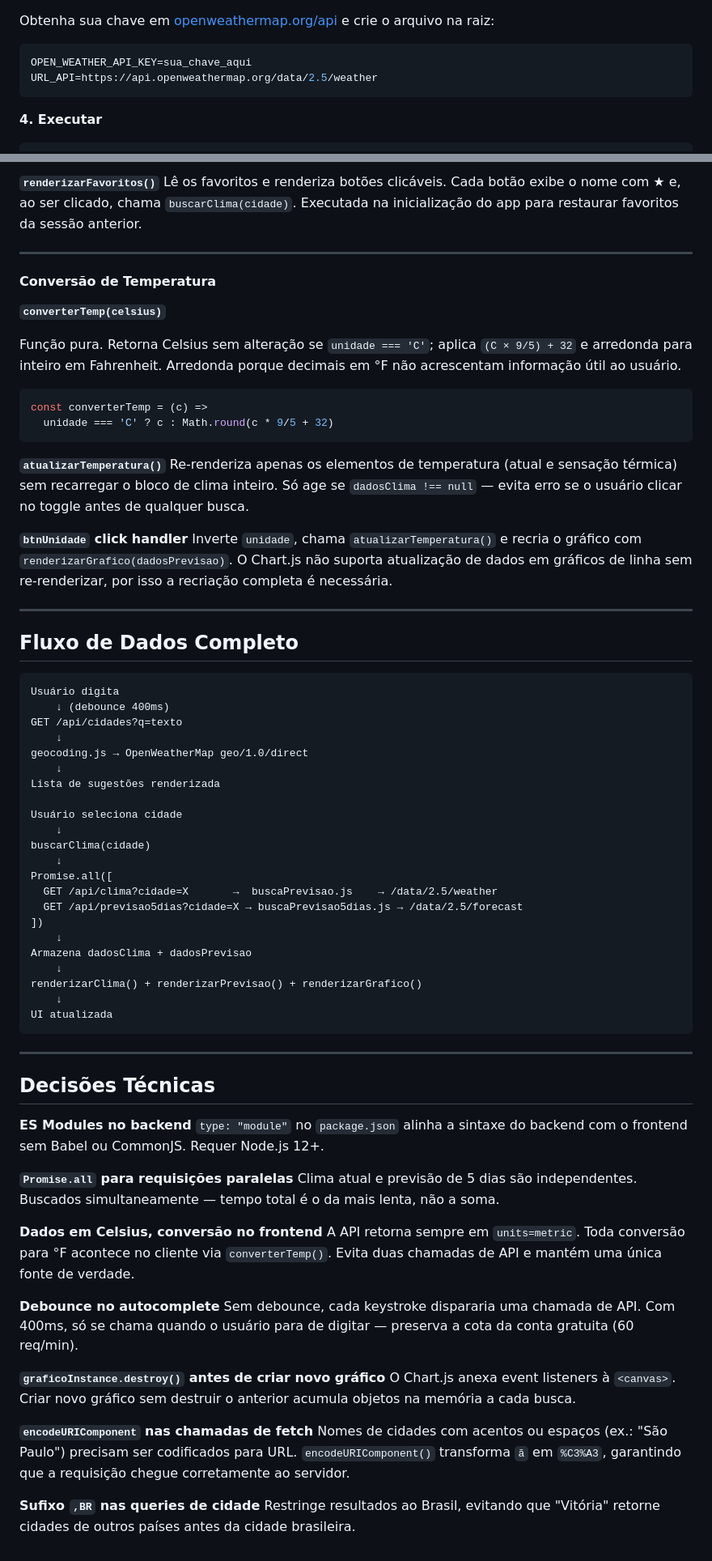
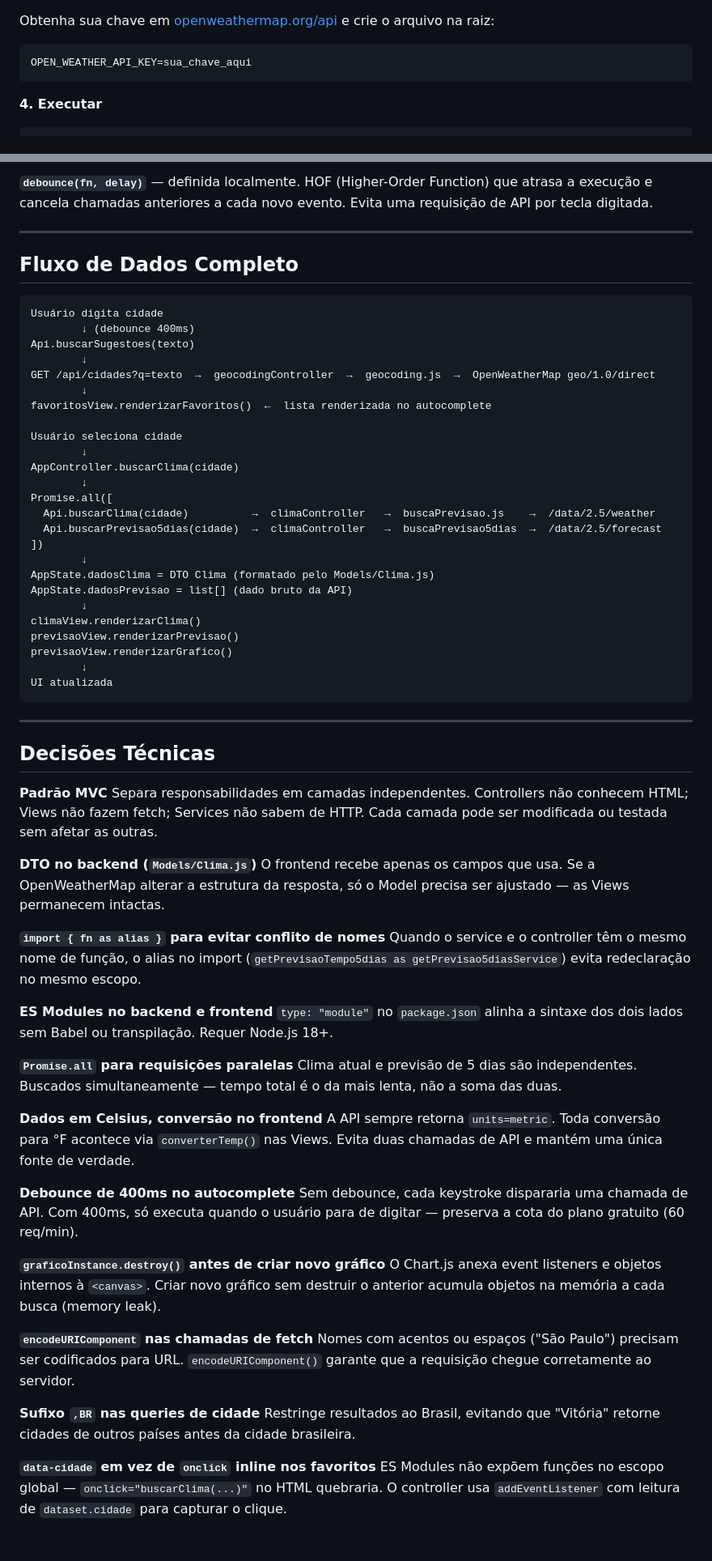
Before and after one commit to SamuelDeMarco-Dev/SitedePrevisaodoTempo, a Markdown page: README.md, 2 parts joined by grey strips. Shown at 81% size. Drawn GitHub-style.

````diff
--- a/README.md
+++ b/README.md
@@ -74,7 +126,6 @@ npm install
 Obtenha sua chave em [openweathermap.org/api](https://openweathermap.org/api) e crie o arquivo na raiz:
 ```env
 OPEN_WEATHER_API_KEY=sua_chave_aqui
-URL_API=https://api.openweathermap.org/data/2.5/weather
 ```
 
 **4. Executar**
@@ -394,51 +414,34 @@ Adiciona se não existir; remove se existir. Verifica com `includes()` (compara
-**`renderizarFavoritos()`**
-Lê os favoritos e renderiza botões clicáveis. Cada botão exibe o nome com ★ e, ao ser clicado, chama `buscarClima(cidade)`. Executada na inicialização do app para restaurar favoritos da sessão anterior.
-
----
-
-#### Conversão de Temperatura
-
-**`converterTemp(celsius)`**
-
-Função pura. Retorna Celsius sem alteração se `unidade === 'C'`; aplica `(C × 9/5) + 32` e arredonda para inteiro em Fahrenheit. Arredonda porque decimais em °F não acrescentam informação útil ao usuário.
-
-```js
-const converterTemp = (c) =>
-  unidade === 'C' ? c : Math.round(c * 9/5 + 32)
-```
-
-**`atualizarTemperatura()`**
-Re-renderiza apenas os elementos de temperatura (atual e sensação térmica) sem recarregar o bloco de clima inteiro. Só age se `dadosClima !== null` — evita erro se o usuário clicar no toggle antes de qualquer busca.
-
-**`btnUnidade` click handler**
-Inverte `unidade`, chama `atualizarTemperatura()` e recria o gráfico com `renderizarGrafico(dadosPrevisao)`. O Chart.js não suporta atualização de dados em gráficos de linha sem re-renderizar, por isso a recriação completa é necessária.
+**`debounce(fn, delay)`** — definida localmente. HOF (Higher-Order Function) que atrasa a execução e cancela chamadas anteriores a cada novo evento. Evita uma requisição de API por tecla digitada.
 
 ---
 
 ## Fluxo de Dados Completo
 
 ```
-Usuário digita
-    ↓ (debounce 400ms)
-GET /api/cidades?q=texto
-    ↓
-geocoding.js → OpenWeatherMap geo/1.0/direct
-    ↓
-Lista de sugestões renderizada
+Usuário digita cidade
+        ↓ (debounce 400ms)
+Api.buscarSugestoes(texto)
+        ↓
+GET /api/cidades?q=texto  →  geocodingController  →  geocoding.js  →  OpenWeatherMap geo/1.0/direct
+        ↓
+favoritosView.renderizarFavoritos()  ←  lista renderizada no autocomplete
 
 Usuário seleciona cidade
-    ↓
-buscarClima(cidade)
-    ↓
+        ↓
+AppController.buscarClima(cidade)
+        ↓
 Promise.all([
-  GET /api/clima?cidade=X       →  buscaPrevisao.js    → /data/2.5/weather
-  GET /api/previsao5dias?cidade=X → buscaPrevisao5dias.js → /data/2.5/forecast
+  Api.buscarClima(cidade)          →  climaController   →  buscaPrevisao.js    →  /data/2.5/weather
+  Api.buscarPrevisao5dias(cidade)  →  climaController   →  buscaPrevisao5dias  →  /data/2.5/forecast
 ])
-    ↓
-Armazena dadosClima + dadosPrevisao
-    ↓
-renderizarClima() + renderizarPrevisao() + renderizarGrafico()
-    ↓
+        ↓
+AppState.dadosClima = DTO Clima (formatado pelo Models/Clima.js)
+AppState.dadosPrevisao = list[] (dado bruto da API)
+        ↓
+climaView.renderizarClima()
+previsaoView.renderizarPrevisao()
+previsaoView.renderizarGrafico()
+        ↓
 UI atualizada
 ```
 
@@ -446,23 +449,35 @@ UI atualizada
 
 ## Decisões Técnicas
 
-**ES Modules no backend**
-`type: "module"` no `package.json` alinha a sintaxe do backend com o frontend sem Babel ou CommonJS. Requer Node.js 12+.
+**Padrão MVC**
+Separa responsabilidades em camadas independentes. Controllers não conhecem HTML; Views não fazem fetch; Services não sabem de HTTP. Cada camada pode ser modificada ou testada sem afetar as outras.
+
+**DTO no backend (`Models/Clima.js`)**
+O frontend recebe apenas os campos que usa. Se a OpenWeatherMap alterar a estrutura da resposta, só o Model precisa ser ajustado — as Views permanecem intactas.
+
+**`import { fn as alias }` para evitar conflito de nomes**
+Quando o service e o controller têm o mesmo nome de função, o alias no import (`getPrevisaoTempo5dias as getPrevisao5diasService`) evita redeclaração no mesmo escopo.
+
+**ES Modules no backend e frontend**
+`type: "module"` no `package.json` alinha a sintaxe dos dois lados sem Babel ou transpilação. Requer Node.js 18+.
 
 **`Promise.all` para requisições paralelas**
-Clima atual e previsão de 5 dias são independentes. Buscados simultaneamente — tempo total é o da mais lenta, não a soma.
+Clima atual e previsão de 5 dias são independentes. Buscados simultaneamente — tempo total é o da mais lenta, não a soma das duas.
 
 **Dados em Celsius, conversão no frontend**
-A API retorna sempre em `units=metric`. Toda conversão para °F acontece no cliente via `converterTemp()`. Evita duas chamadas de API e mantém uma única fonte de verdade.
+A API sempre retorna `units=metric`. Toda conversão para °F acontece via `converterTemp()` nas Views. Evita duas chamadas de API e mantém uma única fonte de verdade.
 
-**Debounce no autocomplete**
-Sem debounce, cada keystroke dispararia uma chamada de API. Com 400ms, só se chama quando o usuário para de digitar — preserva a cota da conta gratuita (60 req/min).
+**Debounce de 400ms no autocomplete**
+Sem debounce, cada keystroke dispararia uma chamada de API. Com 400ms, só executa quando o usuário para de digitar — preserva a cota do plano gratuito (60 req/min).
 
 **`graficoInstance.destroy()` antes de criar novo gráfico**
-O Chart.js anexa event listeners à `<canvas>`. Criar novo gráfico sem destruir o anterior acumula objetos na memória a cada busca.
+O Chart.js anexa event listeners e objetos internos à `<canvas>`. Criar novo gráfico sem destruir o anterior acumula objetos na memória a cada busca (memory leak).
 
 **`encodeURIComponent` nas chamadas de fetch**
-Nomes de cidades com acentos ou espaços (ex.: "São Paulo") precisam ser codificados para URL. `encodeURIComponent()` transforma `ã` em `%C3%A3`, garantindo que a requisição chegue corretamente ao servidor.
+Nomes com acentos ou espaços ("São Paulo") precisam ser codificados para URL. `encodeURIComponent()` garante que a requisição chegue corretamente ao servidor.
 
 **Sufixo `,BR` nas queries de cidade**
 Restringe resultados ao Brasil, evitando que "Vitória" retorne cidades de outros países antes da cidade brasileira.
+
+**`data-cidade` em vez de `onclick` inline nos favoritos**
+ES Modules não expõem funções no escopo global — `onclick="buscarClima(...)"` no HTML quebraria. O controller usa `addEventListener` com leitura de `dataset.cidade` para capturar o clique.
````
Also changed, not shown: other parts of README.md (+236 -215 lines).
